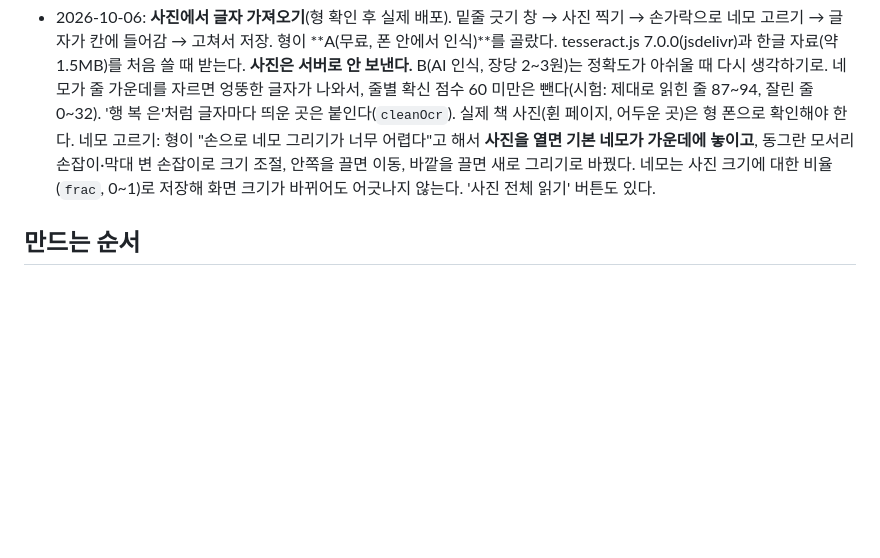
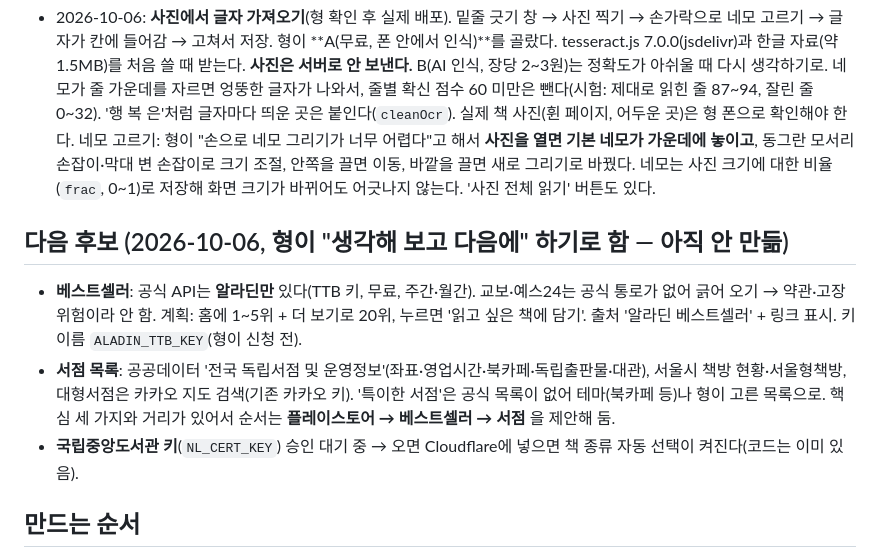
Before and after one commit to godot1010/booktrack, a Markdown page: CLAUDE.md, the part around the change. GitHub-like rendering; blank space fills up the shorter version.

Commit message:
설명서: 다음 후보(베스트셀러, 서점 목록) 기록
Co-Authored-By: Claude Opus 5.5 <noreply@anthropic.com>

```diff
--- a/CLAUDE.md
+++ b/CLAUDE.md
@@ -115,6 +115,14 @@ booktrack-mockup.html      # 2단계 화면 시안 (배포 안 함)
   동그란 모서리 손잡이·막대 변 손잡이로 크기 조절, 안쪽을 끌면 이동, 바깥을 끌면 새로 그리기로 바꿨다.
   네모는 사진 크기에 대한 비율(`frac`, 0~1)로 저장해 화면 크기가 바뀌어도 어긋나지 않는다. '사진 전체 읽기' 버튼도 있다.
 
+## 다음 후보 (2026-10-06, 형이 "생각해 보고 다음에" 하기로 함 — 아직 안 만듦)
+- **베스트셀러**: 공식 API는 **알라딘만** 있다(TTB 키, 무료, 주간·월간). 교보·예스24는 공식 통로가 없어 긁어 오기 → 약관·고장 위험이라 안 함.
+  계획: 홈에 1~5위 + 더 보기로 20위, 누르면 '읽고 싶은 책에 담기'. 출처 '알라딘 베스트셀러' + 링크 표시. 키 이름 `ALADIN_TTB_KEY`(형이 신청 전).
+- **서점 목록**: 공공데이터 '전국 독립서점 및 운영정보'(좌표·영업시간·북카페·독립출판물·대관), 서울시 책방 현황·서울형책방,
+  대형서점은 카카오 지도 검색(기존 카카오 키). '특이한 서점'은 공식 목록이 없어 테마(북카페 등)나 형이 고른 목록으로.
+  핵심 세 가지와 거리가 있어서 순서는 **플레이스토어 → 베스트셀러 → 서점** 을 제안해 둠.
+- **국립중앙도서관 키**(`NL_CERT_KEY`) 승인 대기 중 → 오면 Cloudflare에 넣으면 책 종류 자동 선택이 켜진다(코드는 이미 있음).
+
 ## 만드는 순서
 1. 직접 입력으로 책 등록 + 서재 3칸 + 느낌·글귀 + 폰 저장 + 백업
 2. 바코드 등록 + 책 정보 자동 채우기(종류, 줄거리)
```
